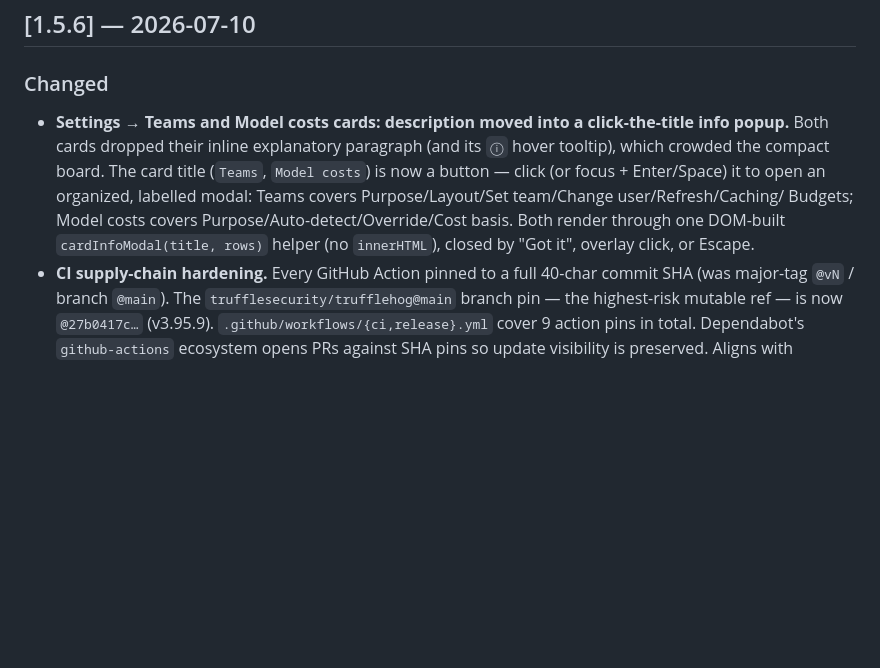
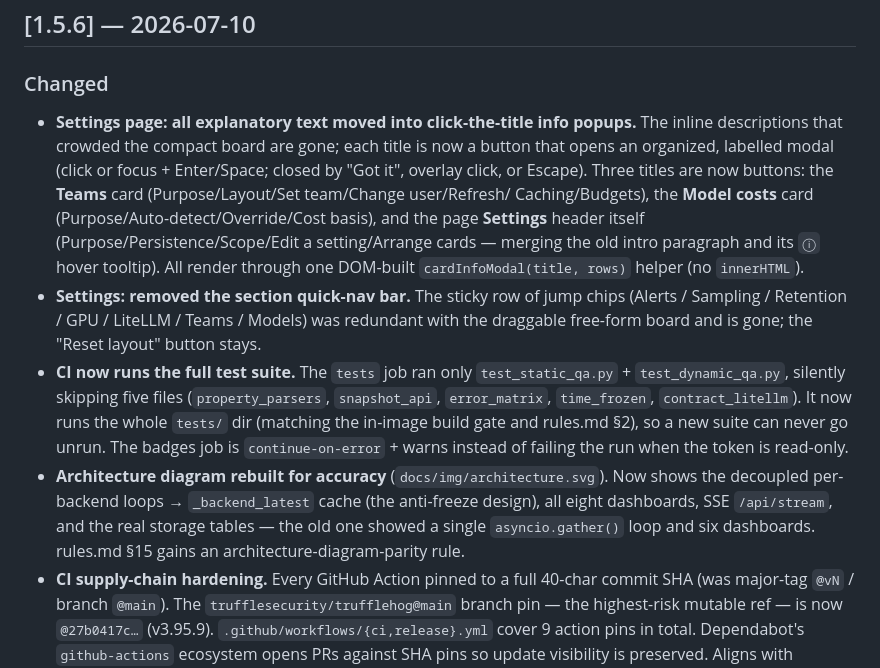
Before and after one commit to tarrinho/ai_monitoring, a Markdown page: CHANGELOG.md, the part around the change. Rendered like a GitHub page; blank space fills up the shorter version.

Commit message:
AI-Monitoring 1.5.6 — LLM-stack monitoring dashboard (2026-07-11T15:41:12Z)

```diff
--- a/CHANGELOG.md
+++ b/CHANGELOG.md
@@ -7,14 +7,32 @@ Versioning: [SemVer](https://semver.org/).
 ## [1.5.6] — 2026-07-10
 
 ### Changed
-- **Settings → Teams and Model costs cards: description moved into a click-the-title
-  info popup.** Both cards dropped their inline explanatory paragraph (and its `ⓘ`
-  hover tooltip), which crowded the compact board. The card title (`Teams`, `Model
-  costs`) is now a button — click (or focus + Enter/Space) it to open an organized,
-  labelled modal: Teams covers Purpose/Layout/Set team/Change user/Refresh/Caching/
-  Budgets; Model costs covers Purpose/Auto-detect/Override/Cost basis. Both render
-  through one DOM-built `cardInfoModal(title, rows)` helper (no `innerHTML`), closed
-  by "Got it", overlay click, or Escape.
+- **Settings page: all explanatory text moved into click-the-title info popups.**
+  The inline descriptions that crowded the compact board are gone; each title is
+  now a button that opens an organized, labelled modal (click or focus +
+  Enter/Space; closed by "Got it", overlay click, or Escape). Three titles are
+  now buttons: the **Teams** card (Purpose/Layout/Set team/Change user/Refresh/
+  Caching/Budgets), the **Model costs** card (Purpose/Auto-detect/Override/Cost
+  basis), and the page **Settings** header itself (Purpose/Persistence/Scope/Edit
+  a setting/Arrange cards — merging the old intro paragraph and its `ⓘ` hover
+  tooltip). All render through one DOM-built `cardInfoModal(title, rows)` helper
+  (no `innerHTML`).
+- **Settings: removed the section quick-nav bar.** The sticky row of jump chips
+  (Alerts / Sampling / Retention / GPU / LiteLLM / Teams / Models) was redundant
+  with the draggable free-form board and is gone; the "Reset layout" button
+  stays.
+- **CI now runs the full test suite.** The `tests` job ran only
+  `test_static_qa.py` + `test_dynamic_qa.py`, silently skipping five files
+  (`property_parsers`, `snapshot_api`, `error_matrix`, `time_frozen`,
+  `contract_litellm`). It now runs the whole `tests/` dir (matching the in-image
+  build gate and rules.md §2), so a new suite can never go unrun. The badges job
+  is `continue-on-error` + warns instead of failing the run when the token is
+  read-only.
+- **Architecture diagram rebuilt for accuracy** (`docs/img/architecture.svg`).
+  Now shows the decoupled per-backend loops → `_backend_latest` cache (the
+  anti-freeze design), all eight dashboards, SSE `/api/stream`, and the real
+  storage tables — the old one showed a single `asyncio.gather()` loop and six
+  dashboards. rules.md §15 gains an architecture-diagram-parity rule.
 - **CI supply-chain hardening.** Every GitHub Action pinned to a full 40-char
   commit SHA (was major-tag `@vN` / branch `@main`). The `trufflesecurity/trufflehog@main`
   branch pin — the highest-risk mutable ref — is now `@27b0417c…` (v3.95.9).
```
